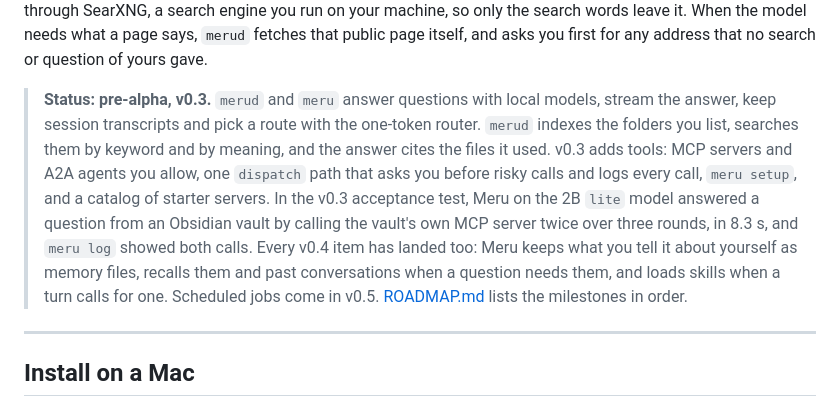
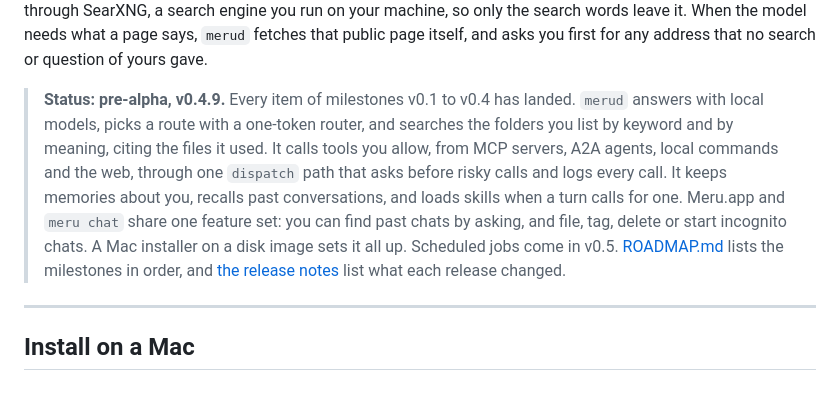
Before and after one commit to aarora79/meru, a Markdown page: README.md, the part around the change. Drawn GitHub-style.

Commit message:
Bring the README's status line up to v0.4.9
It still said v0.3. The note now names v0.4.9 and says in a few lines
what Meru does, AGENTS.md says releases run up to v0.4.9, and the
release-notes skill updates both lines with every release.

```diff
--- a/README.md
+++ b/README.md
@@ -22,18 +22,17 @@ search engine you run on your machine, so only the search words leave it. When t
 model needs what a page says, `merud` fetches that public page itself, and asks you
 first for any address that no search or question of yours gave.
 
-> **Status: pre-alpha, v0.3.** `merud` and `meru` answer questions with local models,
-> stream the answer, keep session transcripts and pick a route with the one-token
-> router. `merud` indexes the folders you list, searches them by keyword and by
-> meaning, and the answer cites the files it used. v0.3 adds tools: MCP servers and
-> A2A agents you allow, one `dispatch` path that asks you before risky calls and logs
-> every call, `meru setup`, and a catalog of starter servers. In the v0.3 acceptance
-> test, Meru on the 2B `lite` model answered a question from an Obsidian vault by
-> calling the vault's own MCP server twice over three rounds, in 8.3 s, and
-> `meru log` showed both calls. Every v0.4 item has landed too: Meru keeps what you
-> tell it about yourself as memory files, recalls them and past conversations when
-> a question needs them, and loads skills when a turn calls for one. Scheduled jobs
-> come in v0.5. [ROADMAP.md](ROADMAP.md) lists the milestones in order.
+> **Status: pre-alpha, v0.4.9.** Every item of milestones v0.1 to v0.4 has landed.
+> `merud` answers with local models, picks a route with a one-token router, and
+> searches the folders you list by keyword and by meaning, citing the files it
+> used. It calls tools you allow, from MCP servers, A2A agents, local commands and
+> the web, through one `dispatch` path that asks before risky calls and logs every
+> call. It keeps memories about you, recalls past conversations, and loads skills
+> when a turn calls for one. Meru.app and `meru chat` share one feature set: you
+> can find past chats by asking, and file, tag, delete or start incognito chats.
+> A Mac installer on a disk image sets it all up. Scheduled jobs come in v0.5.
+> [ROADMAP.md](ROADMAP.md) lists the milestones in order, and
+> [the release notes](docs/release-notes/README.md) list what each release changed.
 
 ---
 
```
Also changed, not shown: AGENTS.md (+3 -2 lines), 1 other file.
